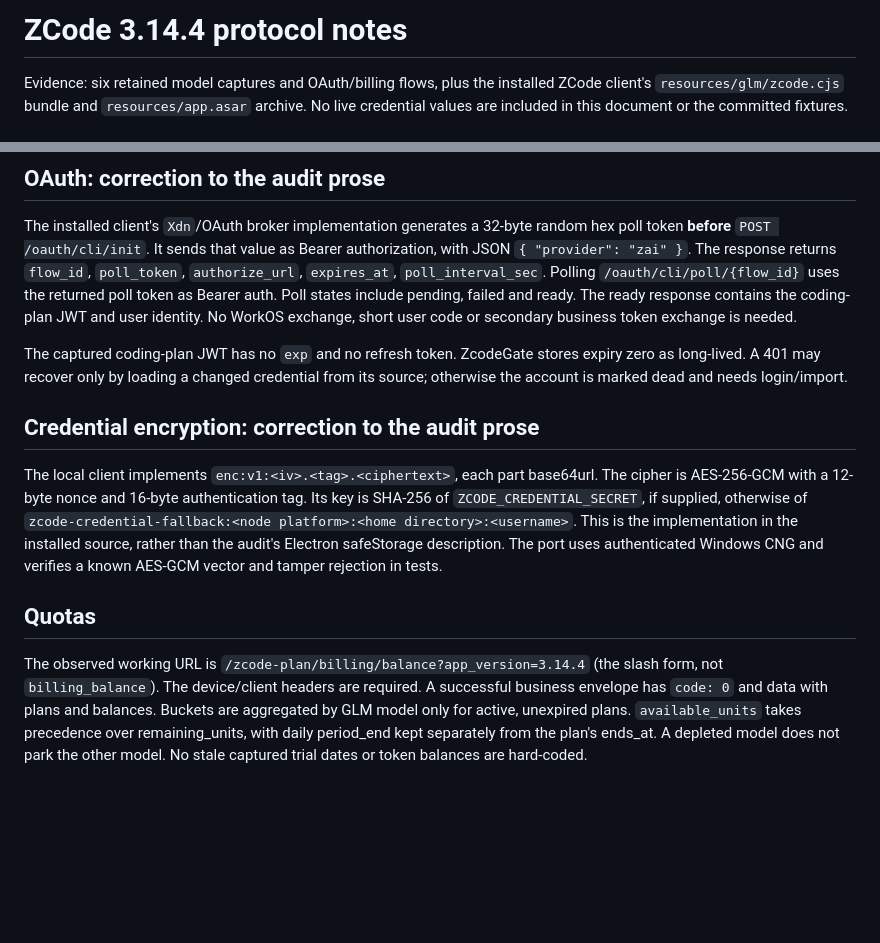
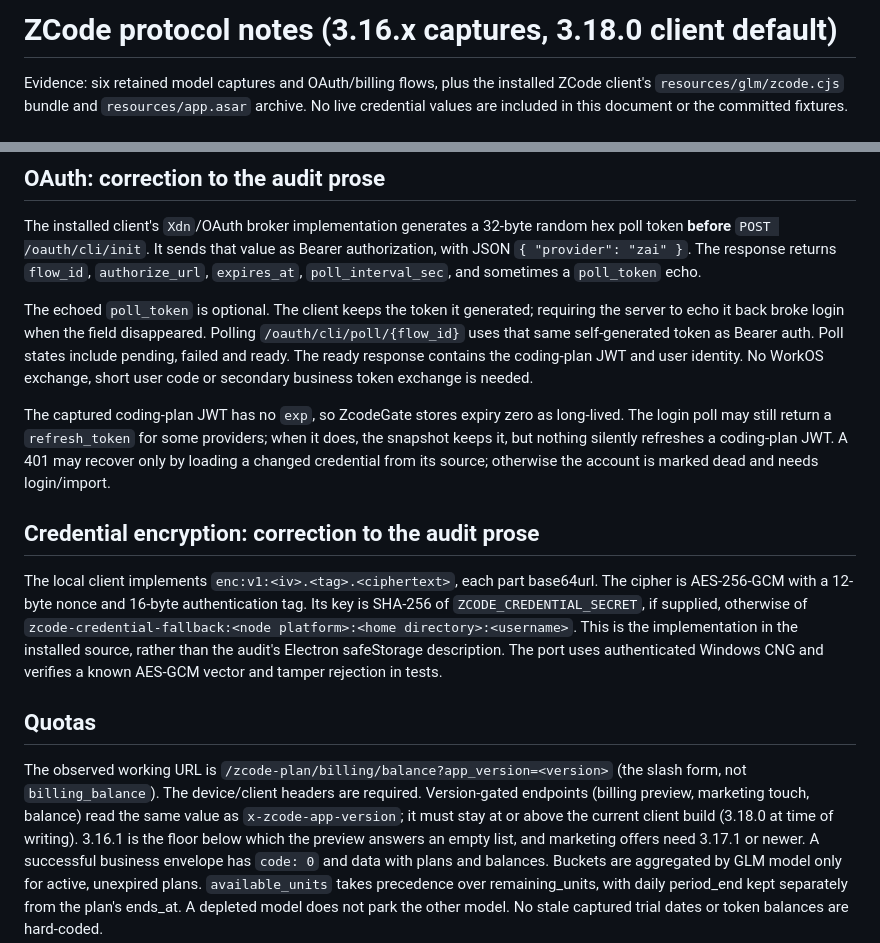
Before and after one commit to B3hnamR/AutoZcoder, a Markdown page: docs/reference/PROTOCOL.md, 2 parts joined by grey strips. Drawn GitHub-style; blank space fills up the shorter version.

Commit message:
docs(protocol): correct client version, poll-token and refresh-token notes
The reference was pinned to 3.14.4 while the shipped client version is 3.16.3/3.18.0 and the balance sample hardcoded the old value. It also stated polling must use the server-echoed poll token (the code keeps its own) and that the JWT never has a refresh token (the snapshot stores one when the poll returns it).

```diff
--- a/docs/reference/PROTOCOL.md
+++ b/docs/reference/PROTOCOL.md
@@ -1,4 +1,4 @@
-# ZCode 3.14.4 protocol notes
+# ZCode protocol notes (3.16.x captures, 3.18.0 client default)
 
 Evidence: six retained model captures and OAuth/billing flows, plus the installed
 ZCode client's `resources/glm/zcode.cjs` bundle and `resources/app.asar` archive.
@@ -27,15 +27,21 @@ providers. Only GLM-5.3 and GLM-5.3-Flash were validated in the supplied capture
 The installed client's `Xdn`/OAuth broker implementation generates a 32-byte
 random hex poll token **before** `POST /oauth/cli/init`. It sends that value as
 Bearer authorization, with JSON `{ "provider": "zai" }`. The response returns
-`flow_id`, `poll_token`, `authorize_url`, `expires_at`, `poll_interval_sec`.
-Polling `/oauth/cli/poll/{flow_id}` uses the returned poll token as Bearer auth.
-Poll states include pending, failed and ready. The ready response contains the
-coding-plan JWT and user identity. No WorkOS exchange, short user code or
-secondary business token exchange is needed.
+`flow_id`, `authorize_url`, `expires_at`, `poll_interval_sec`, and sometimes a
+`poll_token` echo.
 
-The captured coding-plan JWT has no `exp` and no refresh token. ZcodeGate stores
-expiry zero as long-lived. A 401 may recover only by loading a changed credential
-from its source; otherwise the account is marked dead and needs login/import.
+The echoed `poll_token` is optional. The client keeps the token it generated;
+requiring the server to echo it back broke login when the field disappeared.
+Polling `/oauth/cli/poll/{flow_id}` uses that same self-generated token as
+Bearer auth. Poll states include pending, failed and ready. The ready response
+contains the coding-plan JWT and user identity. No WorkOS exchange, short user
+code or secondary business token exchange is needed.
+
+The captured coding-plan JWT has no `exp`, so ZcodeGate stores expiry zero as
+long-lived. The login poll may still return a `refresh_token` for some
+providers; when it does, the snapshot keeps it, but nothing silently refreshes
+a coding-plan JWT. A 401 may recover only by loading a changed credential from
+its source; otherwise the account is marked dead and needs login/import.
 
 ## Credential encryption: correction to the audit prose
 
@@ -49,8 +55,12 @@ and verifies a known AES-GCM vector and tamper rejection in tests.
 
 ## Quotas
 
-The observed working URL is `/zcode-plan/billing/balance?app_version=3.14.4`
+The observed working URL is `/zcode-plan/billing/balance?app_version=<version>`
 (the slash form, not `billing_balance`). The device/client headers are required.
+Version-gated endpoints (billing preview, marketing touch, balance) read the
+same value as `x-zcode-app-version`; it must stay at or above the current
+client build (3.18.0 at time of writing). 3.16.1 is the floor below which the
+preview answers an empty list, and marketing offers need 3.17.1 or newer.
 A successful business envelope has `code: 0` and data with plans and balances.
 Buckets are aggregated by GLM model only for active, unexpired plans.
 `available_units` takes precedence over remaining_units, with daily period_end
```
